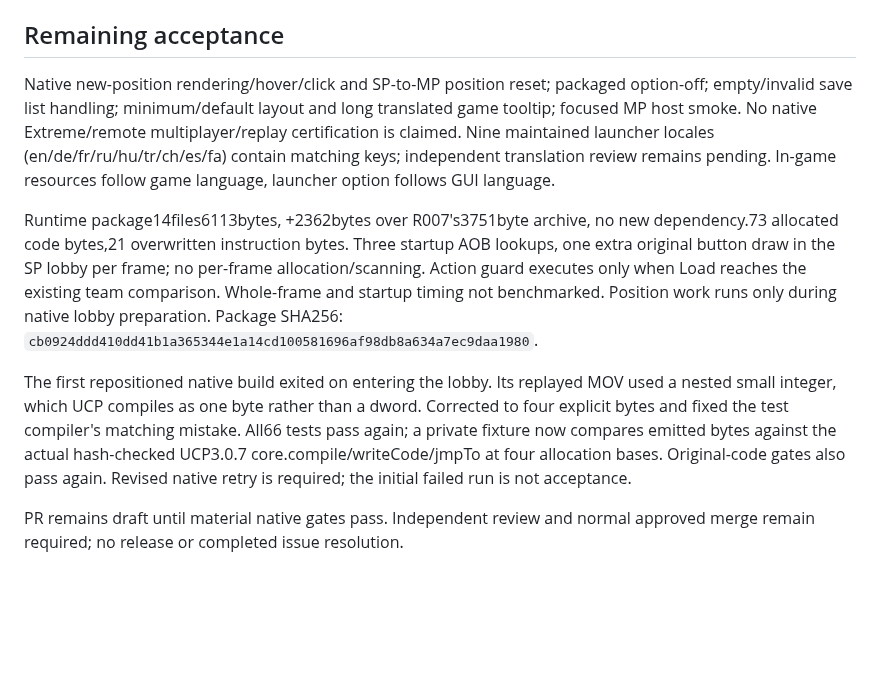
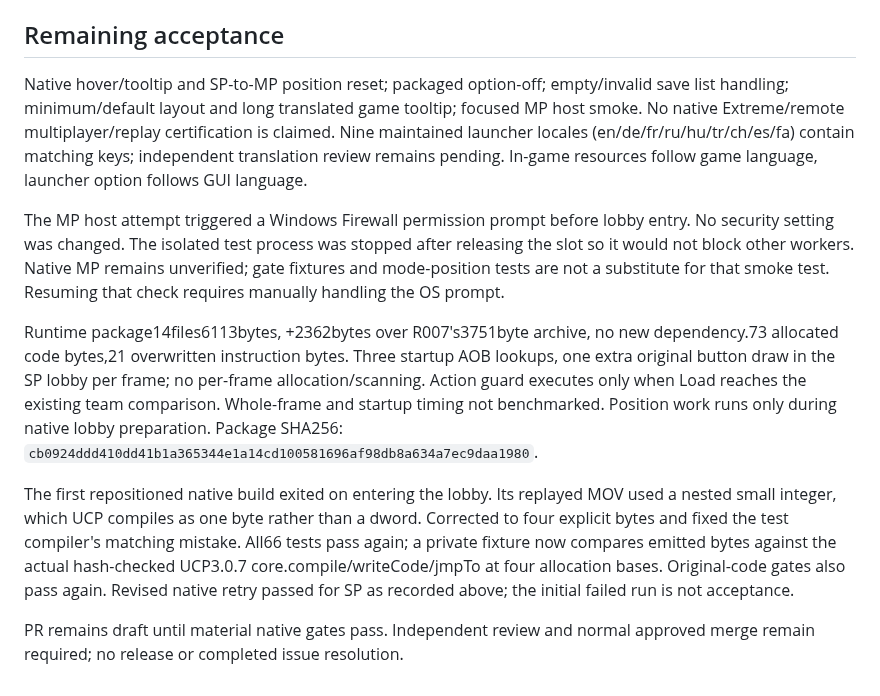
Before and after one commit to Krarilotus/extension-interface-visual-fixes, a Markdown page: VALIDATION-R001.md, the part around one of its changes. Drawn GitHub-style; blank space fills up the shorter version.

```diff
--- a/VALIDATION-R001.md
+++ b/VALIDATION-R001.md
@@ -66,13 +78,19 @@ assigned workspace `Roadmap/Investigations/R001-lobby-load/evidence`.
 
 ## Remaining acceptance
 
-Native new-position rendering/hover/click and SP-to-MP position reset;
-packaged option-off; empty/invalid save list handling; minimum/default
+Native hover/tooltip and SP-to-MP position reset; packaged option-off;
+empty/invalid save list handling; minimum/default
 layout and long translated game tooltip; focused MP host smoke. No native
 Extreme/remote multiplayer/replay certification is claimed. Nine maintained
 launcher locales (en/de/fr/ru/hu/tr/ch/es/fa) contain matching keys; independent
 translation review remains pending. In-game resources follow game language,
 launcher option follows GUI language.
+
+The MP host attempt triggered a Windows Firewall permission prompt before lobby
+entry. No security setting was changed. The isolated test process was stopped
+after releasing the slot so it would not block other workers. Native MP remains
+unverified; gate fixtures and mode-position tests are not a substitute for that
+smoke test. Resuming that check requires manually handling the OS prompt.
 
 Runtime package14files6113bytes, +2362bytes over R007's3751byte archive, no new
 dependency.73 allocated code bytes,21 overwritten instruction bytes. Three
@@ -88,7 +106,7 @@ dword. Corrected to four explicit bytes and fixed the test compiler's matching
 mistake. All66 tests pass again; a private fixture now compares emitted bytes
 against the actual hash-checked UCP3.0.7 core.compile/writeCode/jmpTo at four
 allocation bases. Original-code gates also pass again. Revised native retry
-is required; the initial failed run is not acceptance.
+passed for SP as recorded above; the initial failed run is not acceptance.
 
 PR remains draft until material native gates pass. Independent review and normal
 approved merge remain required; no release or completed issue resolution.
```
Also changed, not shown: other parts of VALIDATION-R001.md (+12 -0 lines), docs/r001/native-load-dialog.png (added), docs/r001/single-player-load.png (added).
